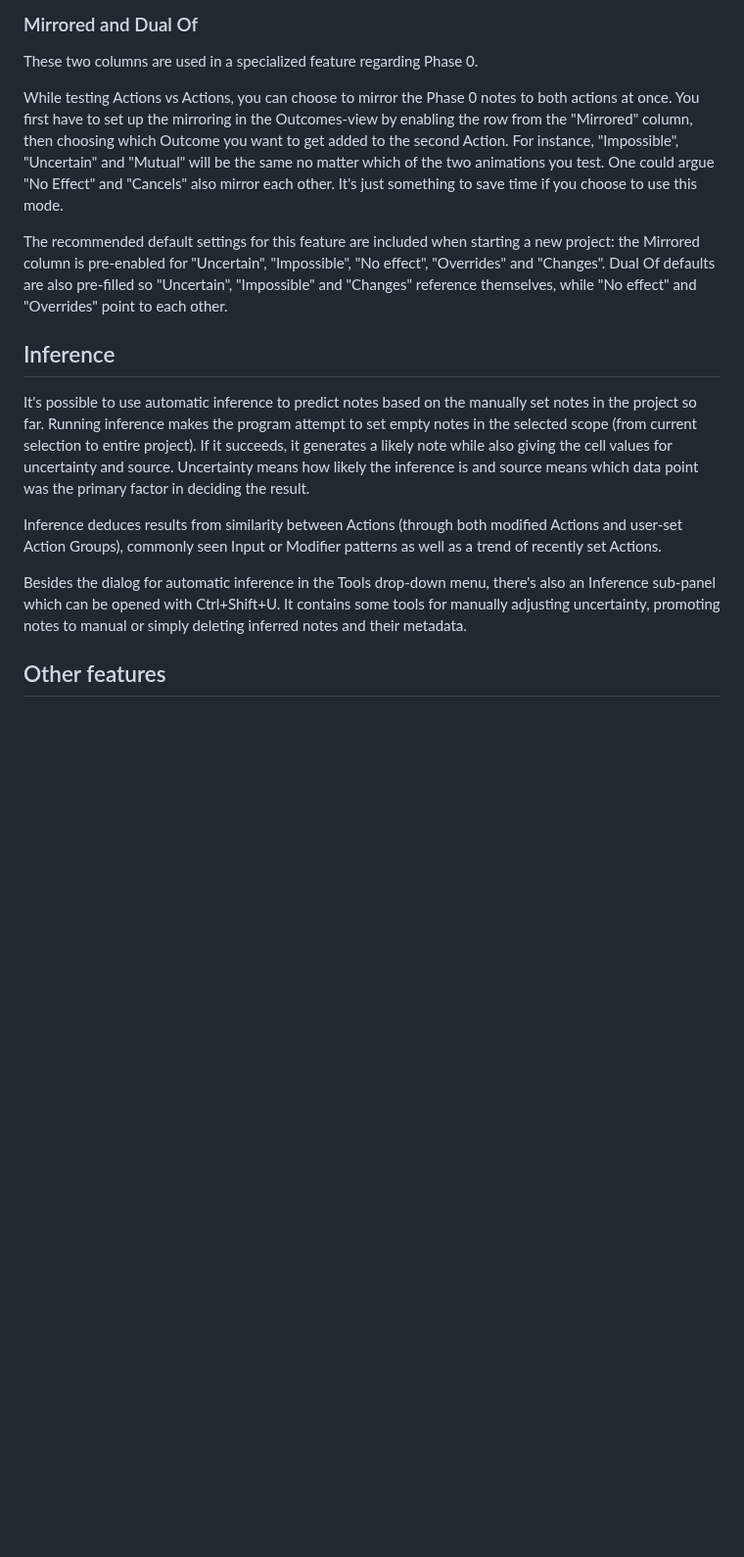
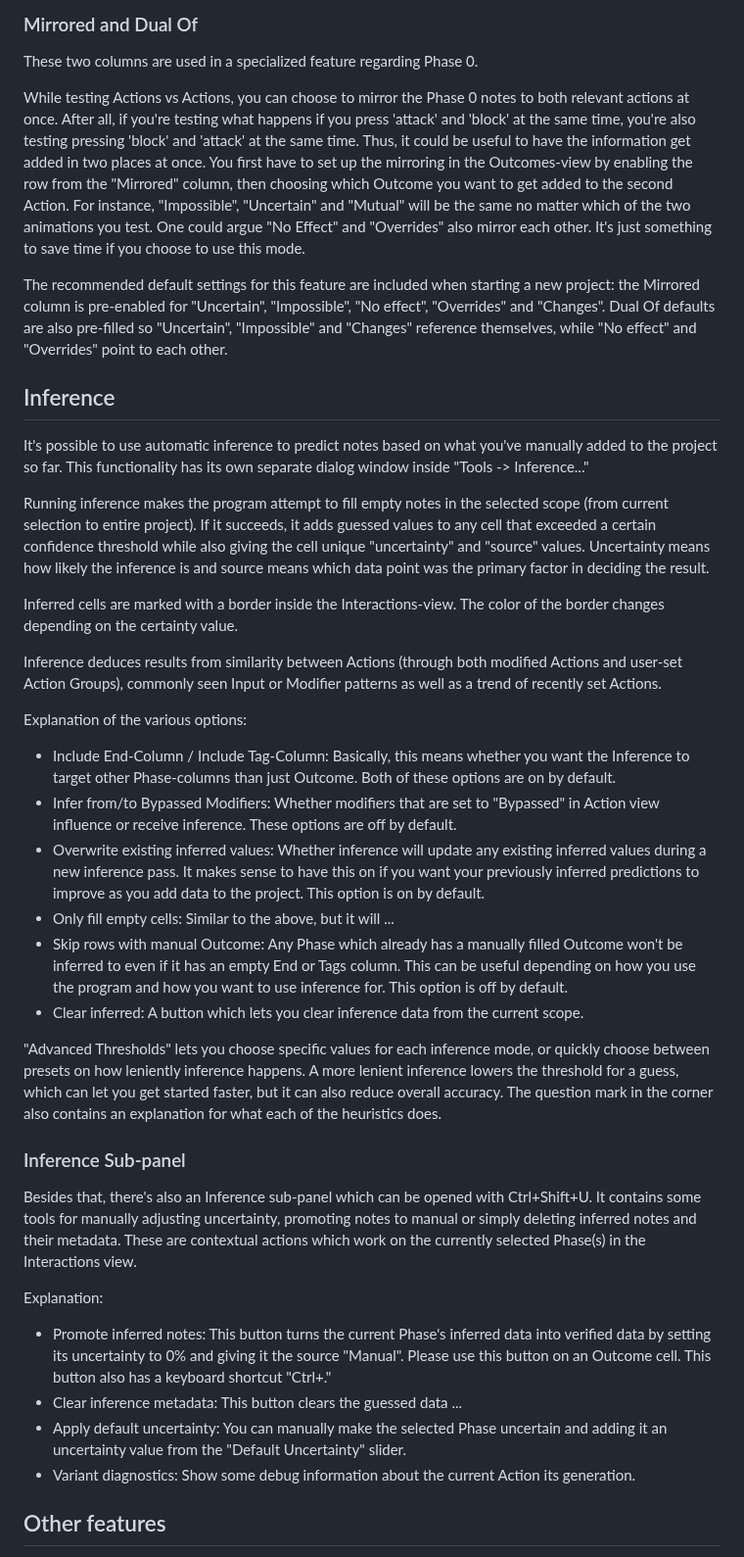
Before and after one commit to Nelitarnia/Vibelister, a Markdown page: README.md, the part around one of its changes. Shown at 98% size. Rendered like a GitHub page; blank space fills up the shorter version.

```diff
--- a/README.md
+++ b/README.md
@@ -133,17 +134,39 @@ You can also create some own Outcomes, if needed.
 
 These two columns are used in a specialized feature regarding Phase 0.
 
-While testing Actions vs Actions, you can choose to mirror the Phase 0 notes to both actions at once. You first have to set up the mirroring in the Outcomes-view by enabling the row from the "Mirrored" column, then choosing which Outcome you want to get added to the second Action. For instance, "Impossible", "Uncertain" and "Mutual" will be the same no matter which of the two animations you test. One could argue "No Effect" and "Cancels" also mirror each other. It's just something to save time if you choose to use this mode.
+While testing Actions vs Actions, you can choose to mirror the Phase 0 notes to both relevant actions at once. After all, if you're testing what happens if you press 'attack' and 'block' at the same time, you're also testing pressing 'block' and 'attack' at the same time. Thus, it could be useful to have the information get added in two places at once. You first have to set up the mirroring in the Outcomes-view by enabling the row from the "Mirrored" column, then choosing which Outcome you want to get added to the second Action. For instance, "Impossible", "Uncertain" and "Mutual" will be the same no matter which of the two animations you test. One could argue "No Effect" and "Overrides" also mirror each other. It's just something to save time if you choose to use this mode.
 
 The recommended default settings for this feature are included when starting a new project: the Mirrored column is pre-enabled for "Uncertain", "Impossible", "No effect", "Overrides" and "Changes". Dual Of defaults are also pre-filled so "Uncertain", "Impossible" and "Changes" reference themselves, while "No effect" and "Overrides" point to each other.
 
 ## Inference
 
-It's possible to use automatic inference to predict notes based on the manually set notes in the project so far. Running inference makes the program attempt to set empty notes in the selected scope (from current selection to entire project). If it succeeds, it generates a likely note while also giving the cell values for uncertainty and source. Uncertainty means how likely the inference is and source means which data point was the primary factor in deciding the result.
+It's possible to use automatic inference to predict notes based on what you've manually added to the project so far. This functionality has its own separate dialog window inside "Tools -> Inference..."
+
+Running inference makes the program attempt to fill empty notes in the selected scope (from current selection to entire project). If it succeeds, it adds guessed values to any cell that exceeded a certain confidence threshold while also giving the cell unique "uncertainty" and "source" values. Uncertainty means how likely the inference is and source means which data point was the primary factor in deciding the result.
+
+Inferred cells are marked with a border inside the Interactions-view. The color of the border changes depending on the certainty value.
 
 Inference deduces results from similarity between Actions (through both modified Actions and user-set Action Groups), commonly seen Input or Modifier patterns as well as a trend of recently set Actions.
 
-Besides the dialog for automatic inference in the Tools drop-down menu, there's also an Inference sub-panel which can be opened with Ctrl+Shift+U. It contains some tools for manually adjusting uncertainty, promoting notes to manual or simply deleting inferred notes and their metadata.
+Explanation of the various options:
+- Include End-Column / Include Tag-Column: Basically, this means whether you want the Inference to target other Phase-columns than just Outcome. Both of these options are on by default.
+- Infer from/to Bypassed Modifiers: Whether modifiers that are set to "Bypassed" in Action view influence or receive inference. These options are off by default.
+- Overwrite existing inferred values: Whether inference will update any existing inferred values during a new inference pass. It makes sense to have this on if you want your previously inferred predictions to improve as you add data to the project. This option is on by default.
+- Only fill empty cells: Similar to the above, but it will ...
+- Skip rows with manual Outcome: Any Phase which already has a manually filled Outcome won't be inferred to even if it has an empty End or Tags column. This can be useful depending on how you use the program and how you want to use inference for. This option is off by default.
+- Clear inferred: A button which lets you clear inference data from the current scope.
+
+"Advanced Thresholds" lets you choose specific values for each inference mode, or quickly choose between presets on how leniently inference happens. A more lenient inference lowers the threshold for a guess, which can let you get started faster, but it can also reduce overall accuracy. The question mark in the corner also contains an explanation for what each of the heuristics does.
+
+### Inference Sub-panel
+
+Besides that, there's also an Inference sub-panel which can be opened with Ctrl+Shift+U. It contains some tools for manually adjusting uncertainty, promoting notes to manual or simply deleting inferred notes and their metadata. These are contextual actions which work on the currently selected Phase(s) in the Interactions view.
+
+Explanation:
+- Promote inferred notes: This button turns the current Phase's inferred data into verified data by setting its uncertainty to 0% and giving it the source "Manual". Please use this button on an Outcome cell. This button also has a keyboard shortcut "Ctrl+."
+- Clear inference metadata: This button clears the guessed data ...
+- Apply default uncertainty: You can manually make the selected Phase uncertain and adding it an uncertainty value from the "Default Uncertainty" slider.
+- Variant diagnostics: Show some debug information about the current Action its generation.
 
 ## Other features
 
```
Also changed, not shown: other parts of README.md (+45 -38 lines).
